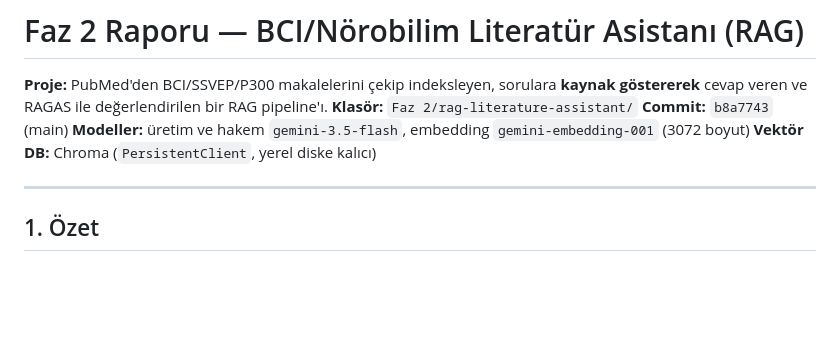
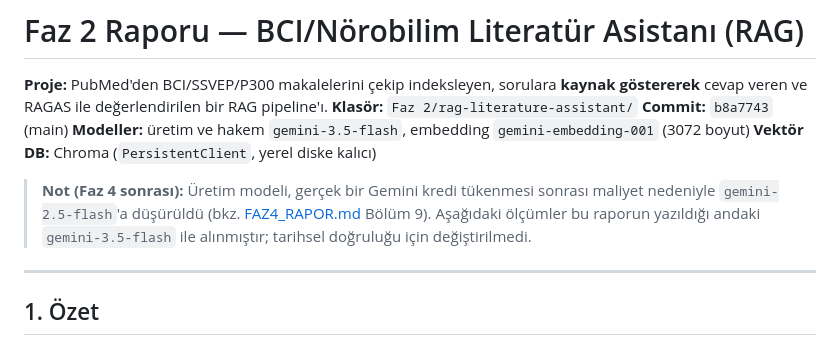
Before and after one commit to BayramGurbuz/rag-literature-assistant, a Markdown page: FAZ2_RAPOR.md, the part around the change. Rendered like a GitHub page; blank space fills up the shorter version.

```diff
--- a/FAZ2_RAPOR.md
+++ b/FAZ2_RAPOR.md
@@ -5,6 +5,8 @@
 **Commit:** `b8a7743` (main)
 **Modeller:** üretim ve hakem `gemini-3.5-flash`, embedding `gemini-embedding-001` (3072 boyut)
 **Vektör DB:** Chroma (`PersistentClient`, yerel diske kalıcı)
+
+> **Not (Faz 4 sonrası):** Üretim modeli, gerçek bir Gemini kredi tükenmesi sonrası maliyet nedeniyle `gemini-2.5-flash`'a düşürüldü (bkz. [FAZ4_RAPOR.md](FAZ4_RAPOR.md) Bölüm 9). Aşağıdaki ölçümler bu raporun yazıldığı andaki `gemini-3.5-flash` ile alınmıştır; tarihsel doğruluğu için değiştirilmedi.
 
 ---
 
```
Also changed, not shown: FAZ4_RAPOR.md (+29 -1 lines), README.md (+8 -5 lines).
